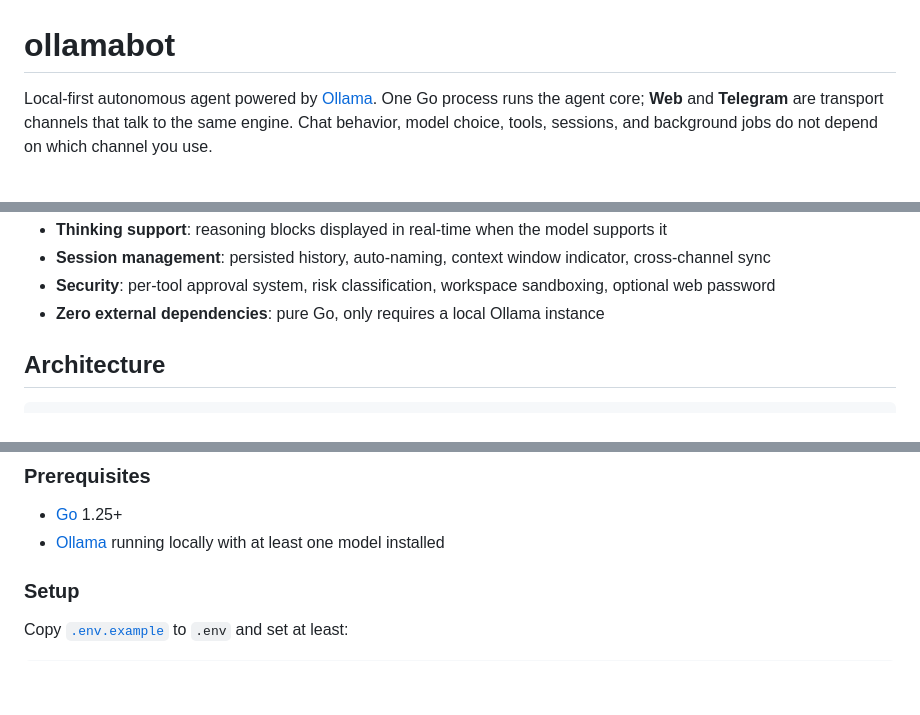
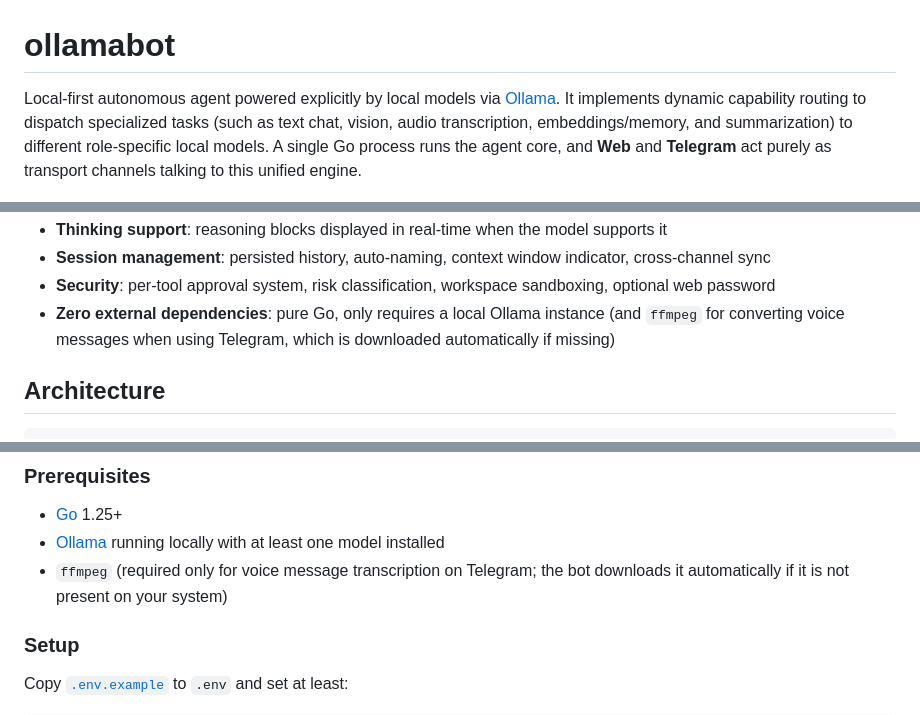
Before and after one commit to jonathanhecl/ollamabot, a Markdown page: README.md, 3 parts joined by grey strips. GitHub-like rendering; blank space fills up the shorter version.

Commit message:
docs: clarify architecture, dynamic capability routing, and optional ffmpeg dependency in README

```diff
--- a/README.md
+++ b/README.md
@@ -1,8 +1,6 @@
 # ollamabot
 
-Local-first autonomous agent powered by [Ollama](https://ollama.com). One Go process runs the
-agent core; **Web** and **Telegram** are transport channels that talk to the same engine. Chat
-behavior, model choice, tools, sessions, and background jobs do not depend on which channel you use.
+Local-first autonomous agent powered explicitly by local models via [Ollama](https://ollama.com). It implements dynamic capability routing to dispatch specialized tasks (such as text chat, vision, audio transcription, embeddings/memory, and summarization) to different role-specific local models. A single Go process runs the agent core, and **Web** and **Telegram** act purely as transport channels talking to this unified engine.
 
 ![ollamabot screenshot](image.png)
 
@@ -20,7 +18,7 @@ behavior, model choice, tools, sessions, and background jobs do not depend on wh
 - **Thinking support**: reasoning blocks displayed in real-time when the model supports it
 - **Session management**: persisted history, auto-naming, context window indicator, cross-channel sync
 - **Security**: per-tool approval system, risk classification, workspace sandboxing, optional web password
-- **Zero external dependencies**: pure Go, only requires a local Ollama instance
+- **Zero external dependencies**: pure Go, only requires a local Ollama instance (and `ffmpeg` for converting voice messages when using Telegram, which is downloaded automatically if missing)
 
 ## Architecture
 
@@ -83,6 +81,7 @@ and capabilities without starting the agent. Example: `go run ./cmd/ollamabot pr
 
 - [Go](https://go.dev/dl/) 1.25+
 - [Ollama](https://ollama.com) running locally with at least one model installed
+- `ffmpeg` (required only for voice message transcription on Telegram; the bot downloads it automatically if it is not present on your system)
 
 ### Setup
 
```
